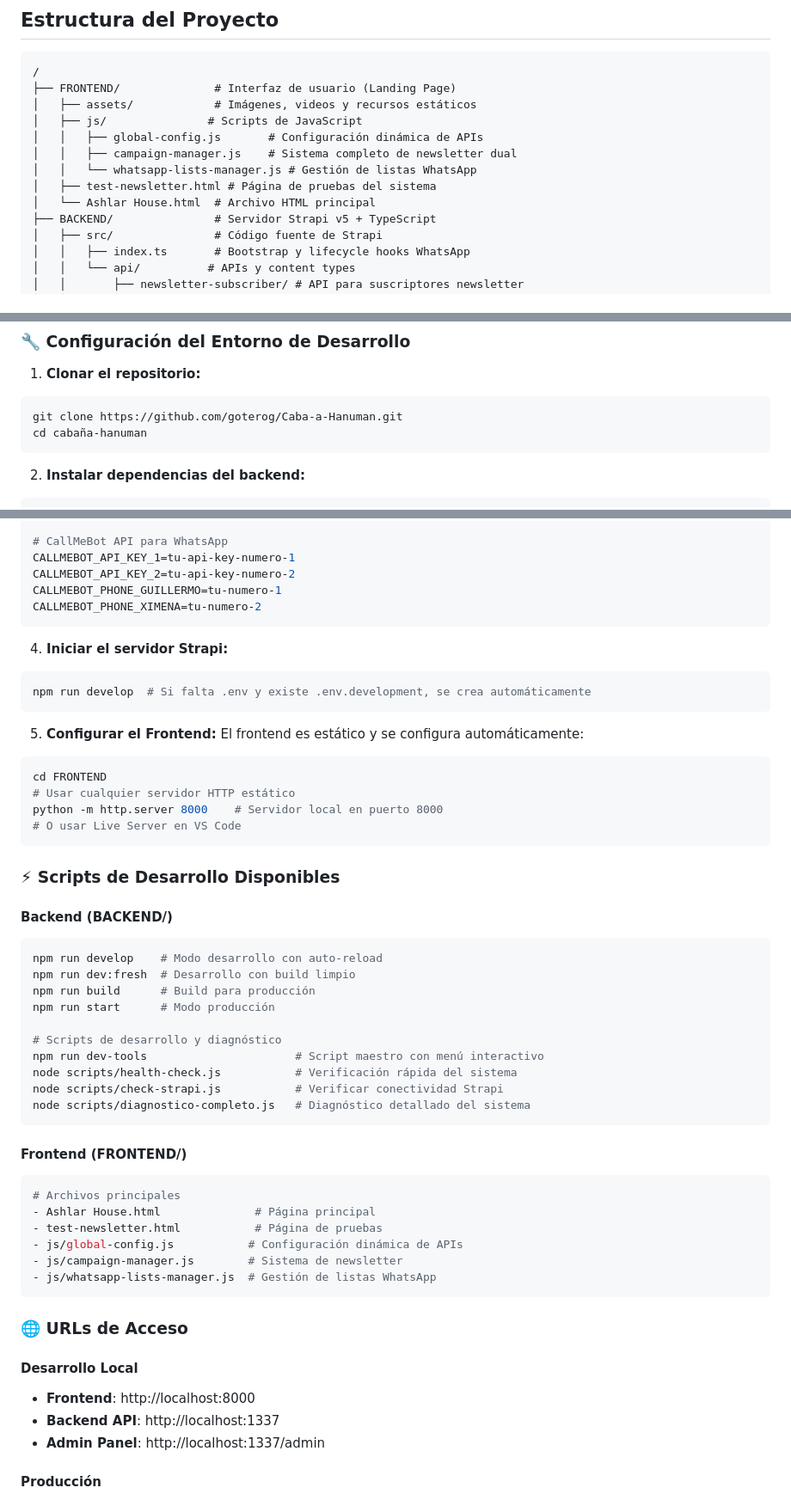
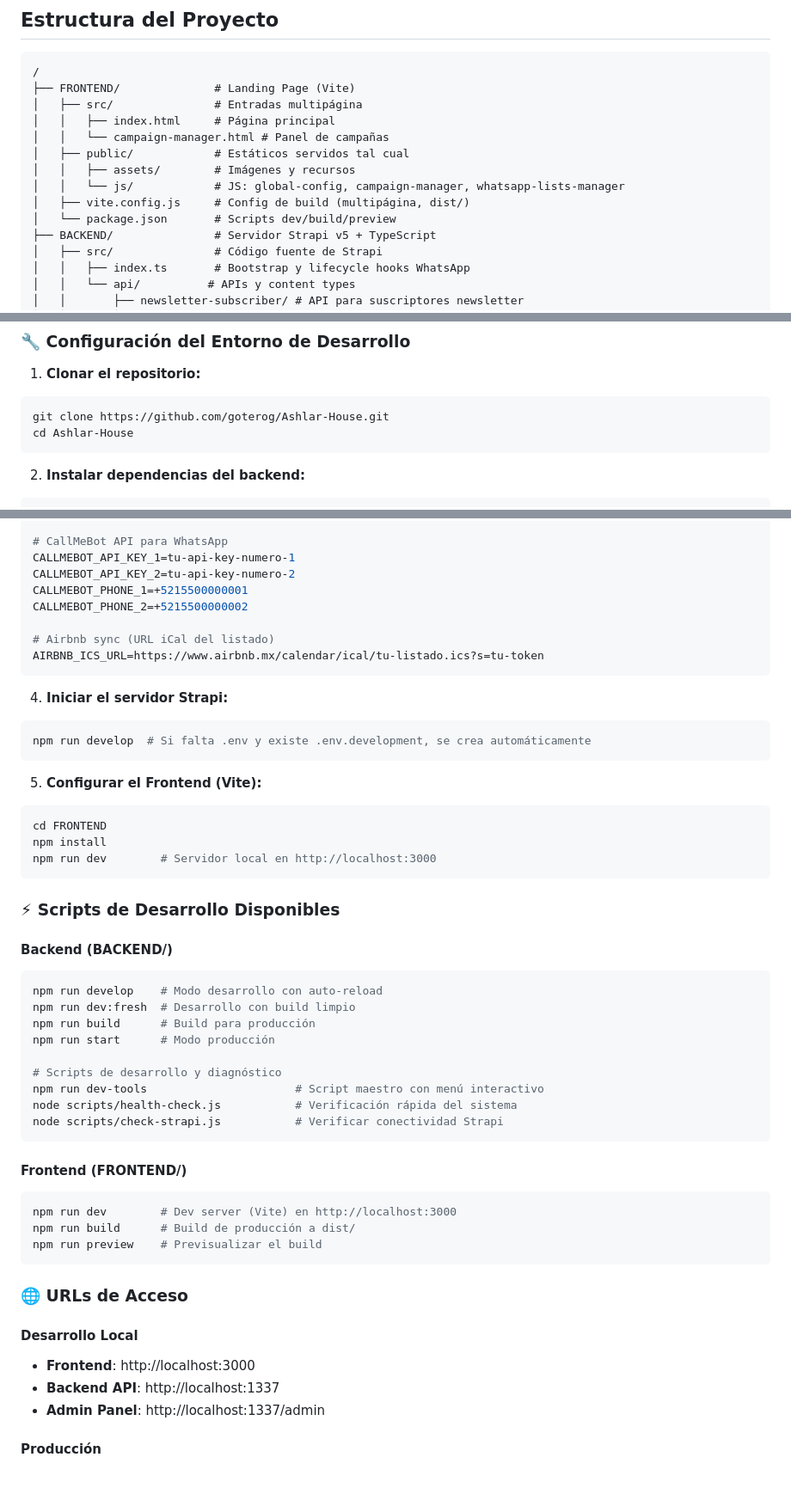
Before and after one commit to goterog/Ashlar-House, a Markdown page: README.md, 3 parts joined by grey strips. Shown at 86% size. Drawn GitHub-style; blank space fills up the shorter version.

Commit message:
docs: actualiza README y dev-setup a Vite, Strapi 5.49 y nuevo env (CALLMEBOT_PHONE_1/2, AIRBNB_ICS_URL)

````diff
--- a/README.md
+++ b/README.md
@@ -96,14 +96,15 @@
 ## Estructura del Proyecto
 ```
 /
-├── FRONTEND/              # Interfaz de usuario (Landing Page)
-│   ├── assets/            # Imágenes, videos y recursos estáticos
-│   ├── js/               # Scripts de JavaScript
-│   │   ├── global-config.js       # Configuración dinámica de APIs
-│   │   ├── campaign-manager.js    # Sistema completo de newsletter dual
-│   │   └── whatsapp-lists-manager.js # Gestión de listas WhatsApp
-│   ├── test-newsletter.html # Página de pruebas del sistema
-│   └── Ashlar House.html  # Archivo HTML principal
+├── FRONTEND/              # Landing Page (Vite)
+│   ├── src/               # Entradas multipágina
+│   │   ├── index.html     # Página principal
+│   │   └── campaign-manager.html # Panel de campañas
+│   ├── public/            # Estáticos servidos tal cual
+│   │   ├── assets/        # Imágenes y recursos
+│   │   └── js/            # JS: global-config, campaign-manager, whatsapp-lists-manager
+│   ├── vite.config.js     # Config de build (multipágina, dist/)
+│   └── package.json       # Scripts dev/build/preview
 ├── BACKEND/               # Servidor Strapi v5 + TypeScript
 │   ├── src/               # Código fuente de Strapi
 │   │   ├── index.ts       # Bootstrap y lifecycle hooks WhatsApp
@@ -139,8 +140,8 @@
 
 1. **Clonar el repositorio:**
 ```bash
-git clone https://github.com/goterog/Caba-a-Hanuman.git
-cd cabaña-hanuman
+git clone https://github.com/goterog/Ashlar-House.git
+cd Ashlar-House
 ```
 
 2. **Instalar dependencias del backend:**
@@ -177,8 +178,11 @@ DATABASE_FILENAME=.tmp/data.db
 # CallMeBot API para WhatsApp
 CALLMEBOT_API_KEY_1=tu-api-key-numero-1
 CALLMEBOT_API_KEY_2=tu-api-key-numero-2
-CALLMEBOT_PHONE_GUILLERMO=tu-numero-1
-CALLMEBOT_PHONE_XIMENA=tu-numero-2
+CALLMEBOT_PHONE_1=+5215500000001
+CALLMEBOT_PHONE_2=+5215500000002
+
+# Airbnb sync (URL iCal del listado)
+AIRBNB_ICS_URL=https://www.airbnb.mx/calendar/ical/tu-listado.ics?s=tu-token
 ```
 
 4. **Iniciar el servidor Strapi:**
@@ -186,13 +190,11 @@ CALLMEBOT_PHONE_XIMENA=tu-numero-2
 npm run develop  # Si falta .env y existe .env.development, se crea automáticamente
 ```
 
-5. **Configurar el Frontend:**
-El frontend es estático y se configura automáticamente:
+5. **Configurar el Frontend (Vite):**
 ```bash
 cd FRONTEND
-# Usar cualquier servidor HTTP estático
-python -m http.server 8000    # Servidor local en puerto 8000
-# O usar Live Server en VS Code
+npm install
+npm run dev        # Servidor local en http://localhost:3000
 ```
 
 ### ⚡ Scripts de Desarrollo Disponibles
@@ -208,23 +210,19 @@ npm run start      # Modo producción
 npm run dev-tools                      # Script maestro con menú interactivo
 node scripts/health-check.js           # Verificación rápida del sistema
 node scripts/check-strapi.js           # Verificar conectividad Strapi
-node scripts/diagnostico-completo.js   # Diagnóstico detallado del sistema
 ```
 
 #### Frontend (FRONTEND/)
 ```bash
-# Archivos principales
-- Ashlar House.html              # Página principal
-- test-newsletter.html           # Página de pruebas
-- js/global-config.js           # Configuración dinámica de APIs
-- js/campaign-manager.js        # Sistema de newsletter
-- js/whatsapp-lists-manager.js  # Gestión de listas WhatsApp
+npm run dev        # Dev server (Vite) en http://localhost:3000
+npm run build      # Build de producción a dist/
+npm run preview    # Previsualizar el build
 ```
 
 ### 🌐 URLs de Acceso
 
 #### Desarrollo Local
-- **Frontend**: http://localhost:8000
+- **Frontend**: http://localhost:3000
 - **Backend API**: http://localhost:1337
 - **Admin Panel**: http://localhost:1337/admin
 
````
Also changed, not shown: other parts of README.md (+1 -1 lines), DOCS/SETUP/development-setup.md (+9 -16 lines).
